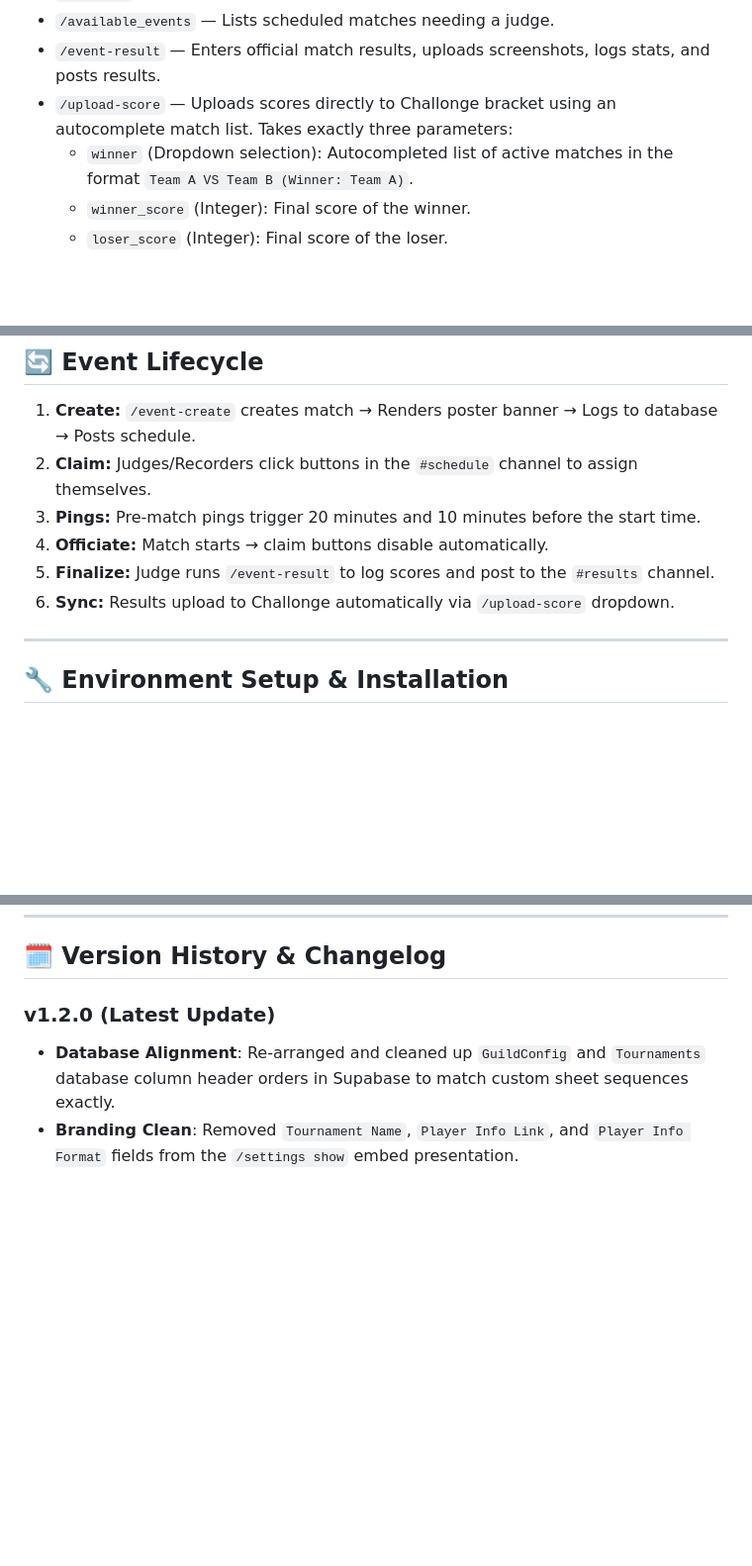
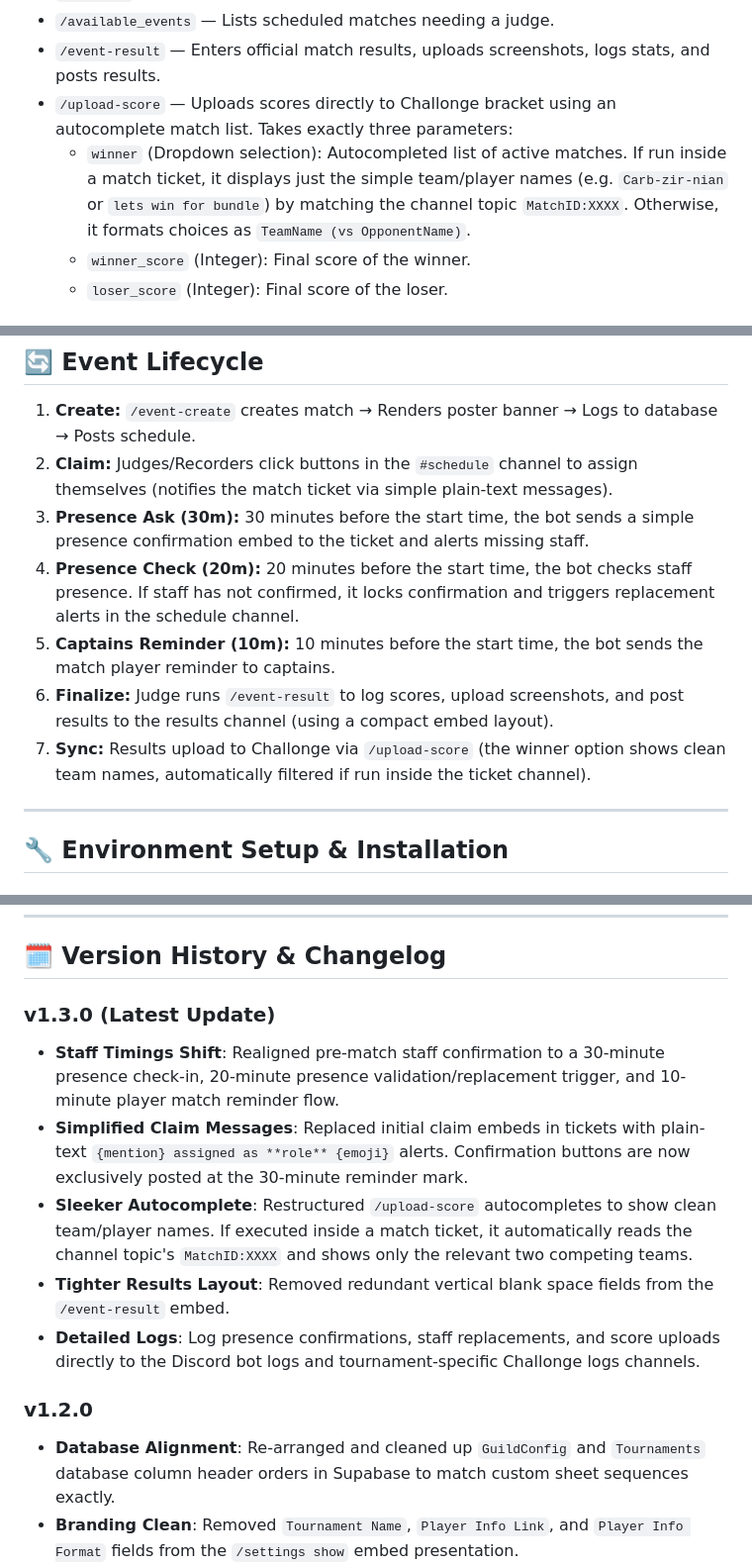
Before and after one commit to Siva-Subramaniam-DS/Tournament-Bot, a Markdown page: README.md, 3 parts joined by grey strips. Shown at 99% size. Drawn GitHub-style; blank space fills up the shorter version.

```diff
--- a/README.md
+++ b/README.md
@@ -111,7 +111,7 @@ The bot operates on five main tables in Supabase:
 - `/available_events` — Lists scheduled matches needing a judge.
 - `/event-result` — Enters official match results, uploads screenshots, logs stats, and posts results.
 - `/upload-score` — Uploads scores directly to Challonge bracket using an autocomplete match list. Takes exactly three parameters:
-  - `winner` (Dropdown selection): Autocompleted list of active matches in the format `Team A VS Team B (Winner: Team A)`.
+  - `winner` (Dropdown selection): Autocompleted list of active matches. If run inside a match ticket, it displays just the simple team/player names (e.g. `Carb-zir-nian` or `lets win for bundle`) by matching the channel topic `MatchID:XXXX`. Otherwise, it formats choices as `TeamName (vs OpponentName)`.
   - `winner_score` (Integer): Final score of the winner.
   - `loser_score` (Integer): Final score of the loser.
 
@@ -151,11 +151,12 @@ Use `/settings add` or `/settings edit` with parameters `player_info_link` and `
 ## 🔄 Event Lifecycle
 
 1. **Create:** `/event-create` creates match → Renders poster banner → Logs to database → Posts schedule.
-2. **Claim:** Judges/Recorders click buttons in the `#schedule` channel to assign themselves.
-3. **Pings:** Pre-match pings trigger 20 minutes and 10 minutes before the start time.
-4. **Officiate:** Match starts → claim buttons disable automatically.
-5. **Finalize:** Judge runs `/event-result` to log scores and post to the `#results` channel.
-6. **Sync:** Results upload to Challonge automatically via `/upload-score` dropdown.
+2. **Claim:** Judges/Recorders click buttons in the `#schedule` channel to assign themselves (notifies the match ticket via simple plain-text messages).
+3. **Presence Ask (30m):** 30 minutes before the start time, the bot sends a simple presence confirmation embed to the ticket and alerts missing staff.
+4. **Presence Check (20m):** 20 minutes before the start time, the bot checks staff presence. If staff has not confirmed, it locks confirmation and triggers replacement alerts in the schedule channel.
+5. **Captains Reminder (10m):** 10 minutes before the start time, the bot sends the match player reminder to captains.
+6. **Finalize:** Judge runs `/event-result` to log scores, upload screenshots, and post results to the results channel (using a compact embed layout).
+7. **Sync:** Results upload to Challonge via `/upload-score` (the winner option shows clean team names, automatically filtered if run inside the ticket channel).
 
 ---
 
@@ -188,7 +189,14 @@ Use `/settings add` or `/settings edit` with parameters `player_info_link` and `
 
 ## 🗓️ Version History & Changelog
 
-### **v1.2.0 (Latest Update)**
+### **v1.3.0 (Latest Update)**
+* **Staff Timings Shift**: Realigned pre-match staff confirmation to a 30-minute presence check-in, 20-minute presence validation/replacement trigger, and 10-minute player match reminder flow.
+* **Simplified Claim Messages**: Replaced initial claim embeds in tickets with plain-text `{mention} assigned as **role** {emoji}` alerts. Confirmation buttons are now exclusively posted at the 30-minute reminder mark.
+* **Sleeker Autocomplete**: Restructured `/upload-score` autocompletes to show clean team/player names. If executed inside a match ticket, it automatically reads the channel topic's `MatchID:XXXX` and shows only the relevant two competing teams.
+* **Tighter Results Layout**: Removed redundant vertical blank space fields from the `/event-result` embed.
+* **Detailed Logs**: Log presence confirmations, staff replacements, and score uploads directly to the Discord bot logs and tournament-specific Challonge logs channels.
+
+### **v1.2.0**
 * **Database Alignment**: Re-arranged and cleaned up `GuildConfig` and `Tournaments` database column header orders in Supabase to match custom sheet sequences exactly.
 * **Branding Clean**: Removed `Tournament Name`, `Player Info Link`, and `Player Info Format` fields from the `/settings show` embed presentation.
 * **Google Sheet Tab `gid` Support**: Updated `/config_player_information` and `/player_information` commands to extract the sheet tab ID (`gid=`) from the URL. The bot now syncs the exact configured sheet sub-tab instead of defaulting to the first tab.
```
